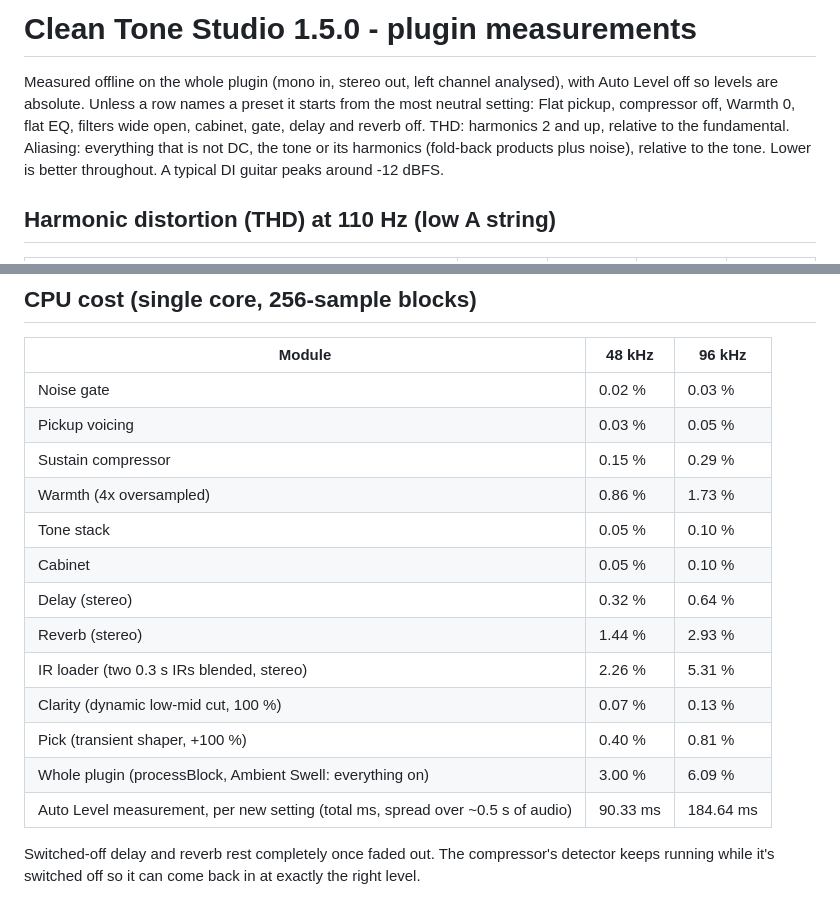
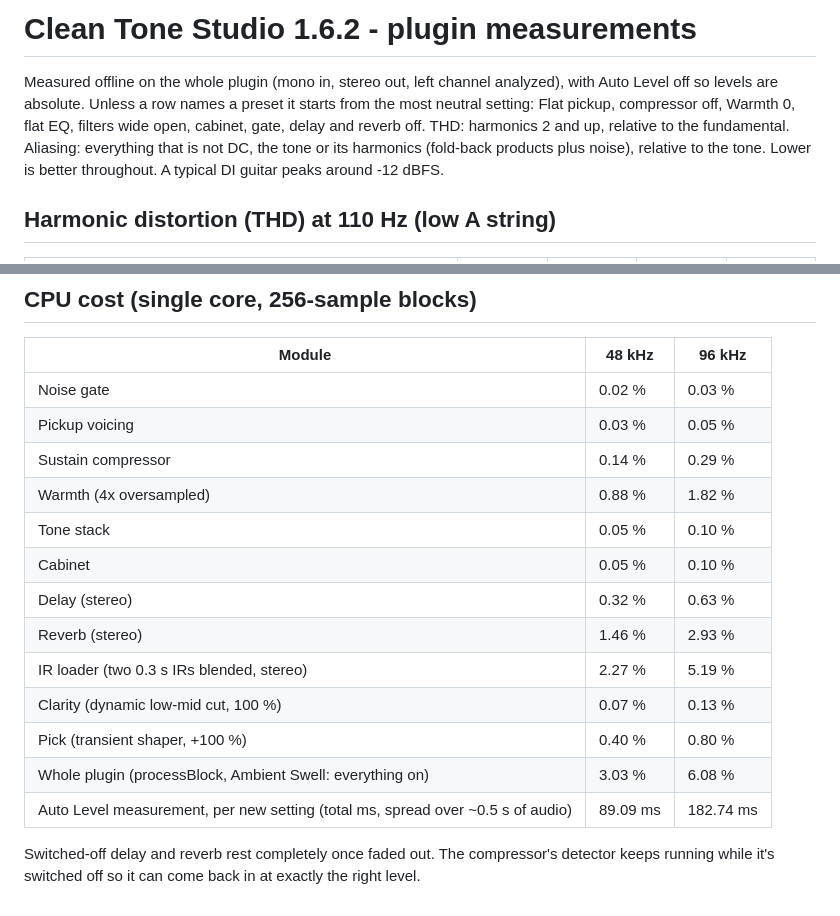
Before and after one commit to aloomens/clean-tone-studio, a Markdown page: Reports/measurements.md, 2 parts joined by grey strips. GitHub-like rendering.

```diff
--- a/Reports/measurements.md
+++ b/Reports/measurements.md
@@ -1,6 +1,6 @@
-# Clean Tone Studio 1.5.0 - plugin measurements
+# Clean Tone Studio 1.6.2 - plugin measurements
 
-Measured offline on the whole plugin (mono in, stereo out, left channel analysed), with Auto Level off so levels are absolute. Unless a row names a preset it starts from the most neutral setting: Flat pickup, compressor off, Warmth 0, flat EQ, filters wide open, cabinet, gate, delay and reverb off. THD: harmonics 2 and up, relative to the fundamental. Aliasing: everything that is not DC, the tone or its harmonics (fold-back products plus noise), relative to the tone. Lower is better throughout. A typical DI guitar peaks around -12 dBFS.
+Measured offline on the whole plugin (mono in, stereo out, left channel analyzed), with Auto Level off so levels are absolute. Unless a row names a preset it starts from the most neutral setting: Flat pickup, compressor off, Warmth 0, flat EQ, filters wide open, cabinet, gate, delay and reverb off. THD: harmonics 2 and up, relative to the fundamental. Aliasing: everything that is not DC, the tone or its harmonics (fold-back products plus noise), relative to the tone. Lower is better throughout. A typical DI guitar peaks around -12 dBFS.
 
 ## Harmonic distortion (THD) at 110 Hz (low A string)
 
@@ -96,16 +96,16 @@ Every delay line has a calibrated absorption filter, so the lows ring for the ti
 |---|---|---|
 | Noise gate | 0.02 % | 0.03 % |
 | Pickup voicing | 0.03 % | 0.05 % |
-| Sustain compressor | 0.15 % | 0.29 % |
-| Warmth (4x oversampled) | 0.86 % | 1.73 % |
+| Sustain compressor | 0.14 % | 0.29 % |
+| Warmth (4x oversampled) | 0.88 % | 1.82 % |
 | Tone stack | 0.05 % | 0.10 % |
 | Cabinet | 0.05 % | 0.10 % |
-| Delay (stereo) | 0.32 % | 0.64 % |
-| Reverb (stereo) | 1.44 % | 2.93 % |
-| IR loader (two 0.3 s IRs blended, stereo) | 2.26 % | 5.31 % |
+| Delay (stereo) | 0.32 % | 0.63 % |
+| Reverb (stereo) | 1.46 % | 2.93 % |
+| IR loader (two 0.3 s IRs blended, stereo) | 2.27 % | 5.19 % |
 | Clarity (dynamic low-mid cut, 100 %) | 0.07 % | 0.13 % |
-| Pick (transient shaper, +100 %) | 0.40 % | 0.81 % |
-| Whole plugin (processBlock, Ambient Swell: everything on) | 3.00 % | 6.09 % |
-| Auto Level measurement, per new setting (total ms, spread over ~0.5 s of audio) | 90.33 ms | 184.64 ms |
+| Pick (transient shaper, +100 %) | 0.40 % | 0.80 % |
+| Whole plugin (processBlock, Ambient Swell: everything on) | 3.03 % | 6.08 % |
+| Auto Level measurement, per new setting (total ms, spread over ~0.5 s of audio) | 89.09 ms | 182.74 ms |
 
 Switched-off delay and reverb rest completely once faded out. The compressor's detector keeps running while it's switched off so it can come back in at exactly the right level.
```
Also changed, not shown: README.md (+12 -3 lines), docs/screenshot.png, 7 other files.
